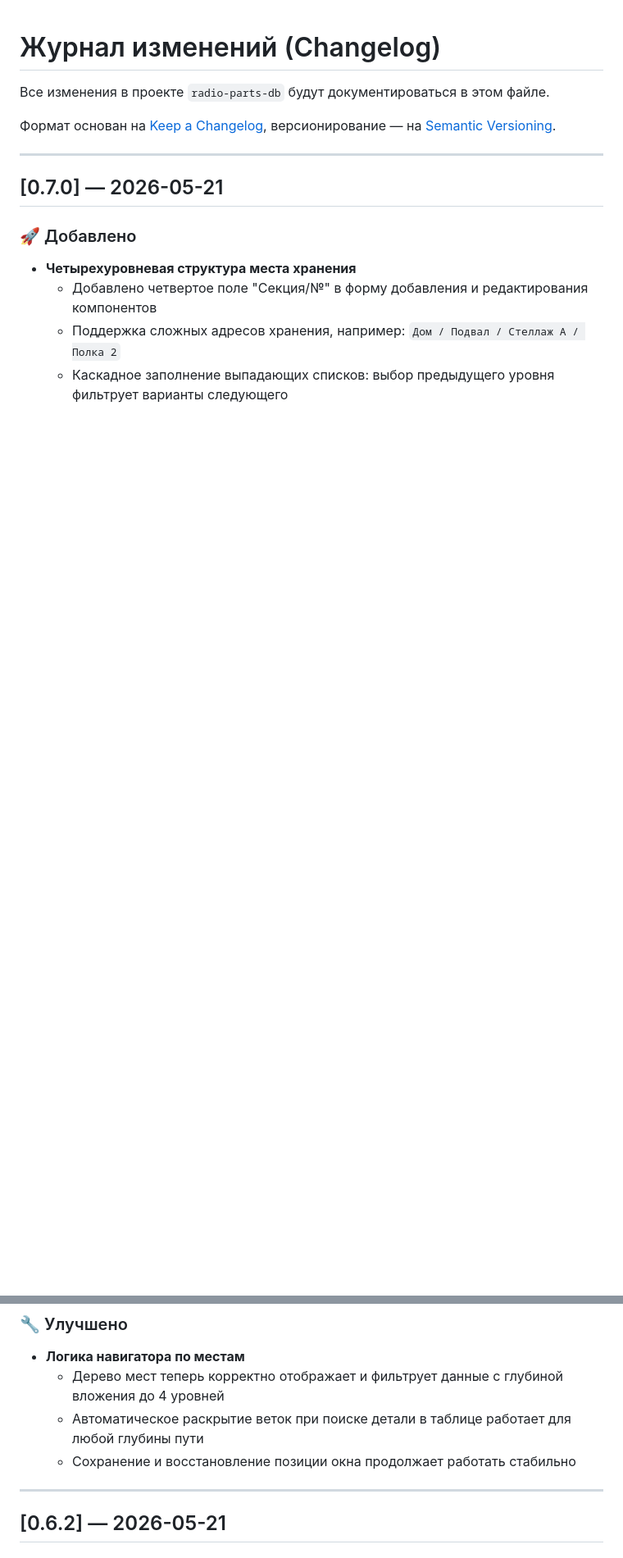
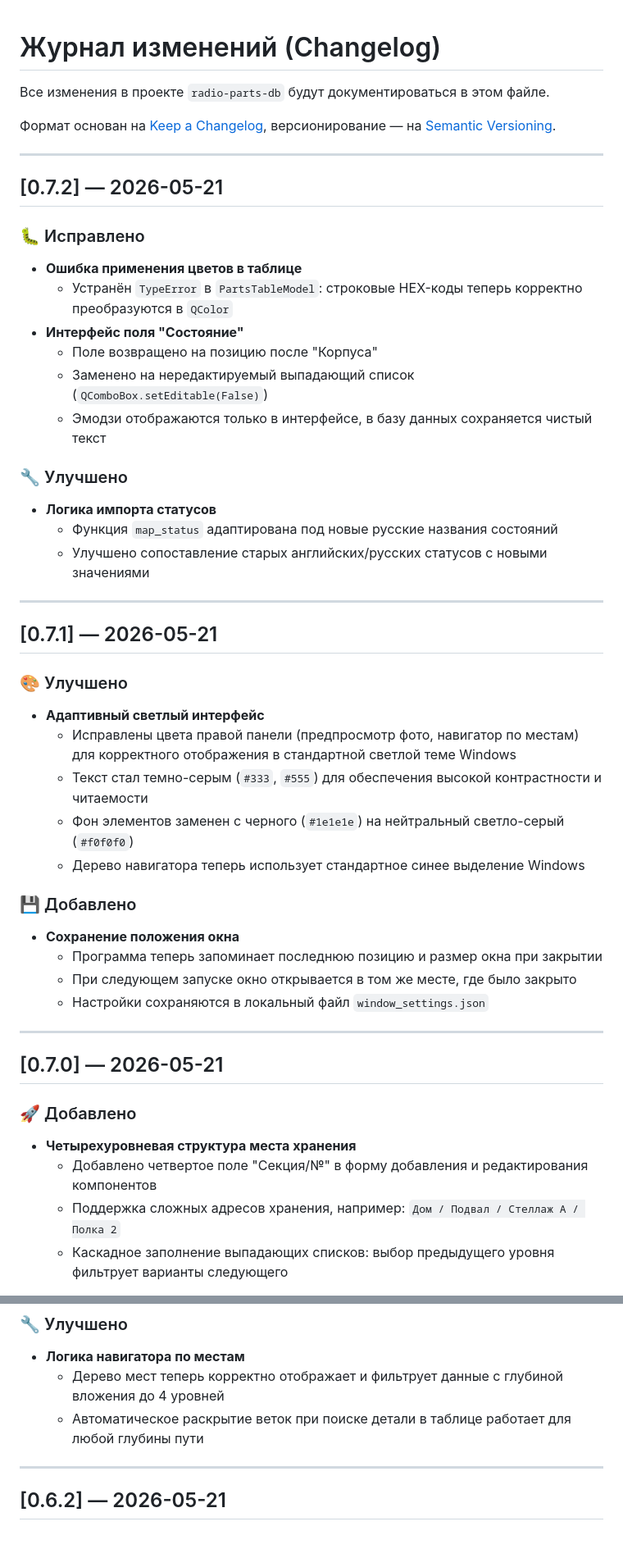
Before and after one commit to Dykus/radio-parts-db, a Markdown page: CHANGELOG.md, 2 parts joined by grey strips. Shown at 82% size. Rendered like a GitHub page; blank space fills up the shorter version.

```diff
--- a/CHANGELOG.md
+++ b/CHANGELOG.md
@@ -4,6 +4,40 @@
 
 Формат основан на [Keep a Changelog](https://keepachangelog.com/ru/1.0.0/),
 версионирование — на [Semantic Versioning](https://semver.org/lang/ru/).
+
+---
+
+## [0.7.2] — 2026-05-21
+
+### 🐛 Исправлено
+- **Ошибка применения цветов в таблице**
+  - Устранён `TypeError` в `PartsTableModel`: строковые HEX-коды теперь корректно преобразуются в `QColor`
+- **Интерфейс поля "Состояние"**
+  - Поле возвращено на позицию после "Корпуса"
+  - Заменено на нередактируемый выпадающий список (`QComboBox.setEditable(False)`)
+  - Эмодзи отображаются только в интерфейсе, в базу данных сохраняется чистый текст
+
+### 🔧 Улучшено
+- **Логика импорта статусов**
+  - Функция `map_status` адаптирована под новые русские названия состояний
+  - Улучшено сопоставление старых английских/русских статусов с новыми значениями
+
+---
+
+## [0.7.1] — 2026-05-21
+
+### 🎨 Улучшено
+- **Адаптивный светлый интерфейс**
+  - Исправлены цвета правой панели (предпросмотр фото, навигатор по местам) для корректного отображения в стандартной светлой теме Windows
+  - Текст стал темно-серым (`#333`, `#555`) для обеспечения высокой контрастности и читаемости
+  - Фон элементов заменен с черного (`#1e1e1e`) на нейтральный светло-серый (`#f0f0f0`)
+  - Дерево навигатора теперь использует стандартное синее выделение Windows
+
+### 💾 Добавлено
+- **Сохранение положения окна**
+  - Программа теперь запоминает последнюю позицию и размер окна при закрытии
+  - При следующем запуске окно открывается в том же месте, где было закрыто
+  - Настройки сохраняются в локальный файл `window_settings.json`
 
 ---
 
@@ -19,7 +53,6 @@
 - **Логика навигатора по местам**
   - Дерево мест теперь корректно отображает и фильтрует данные с глубиной вложения до 4 уровней
   - Автоматическое раскрытие веток при поиске детали в таблице работает для любой глубины пути
-  - Сохранение и восстановление позиции окна продолжает работать стабильно
 
 ---
 
```
Also changed, not shown: other parts of CHANGELOG.md (+1 -27 lines).
